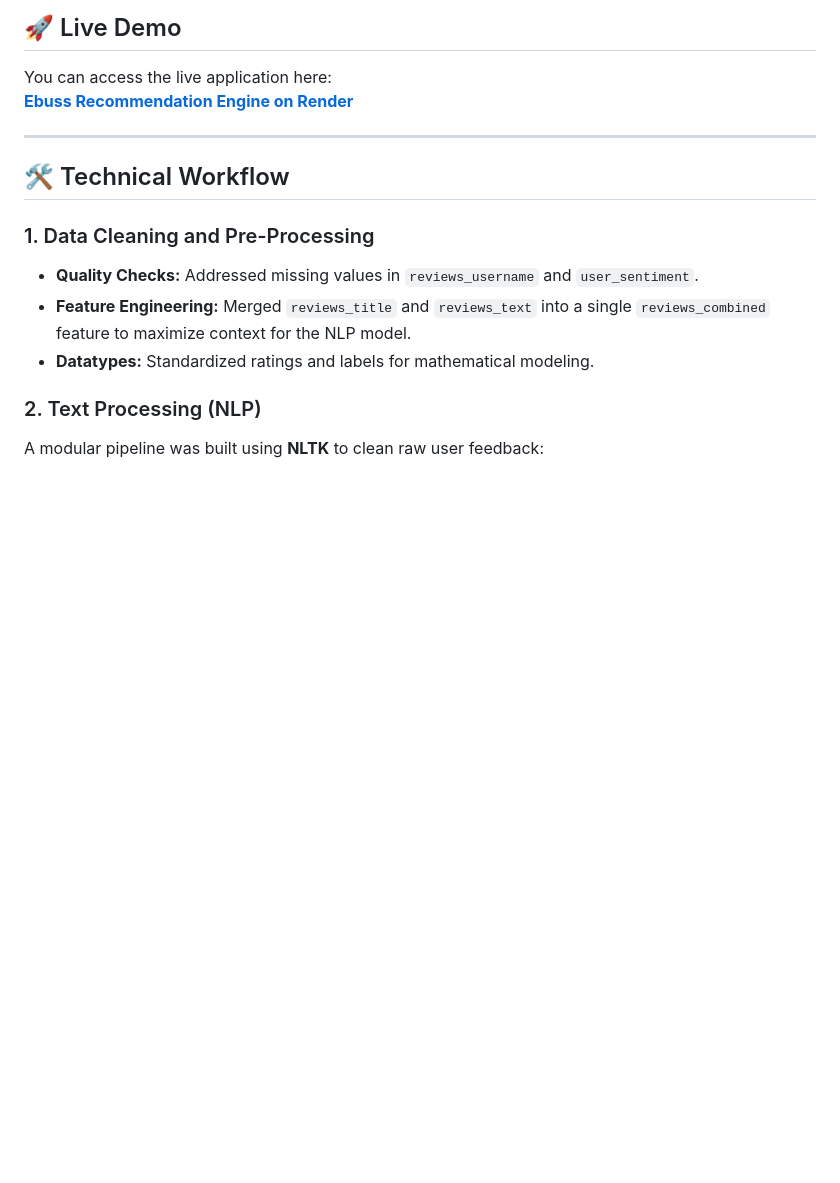
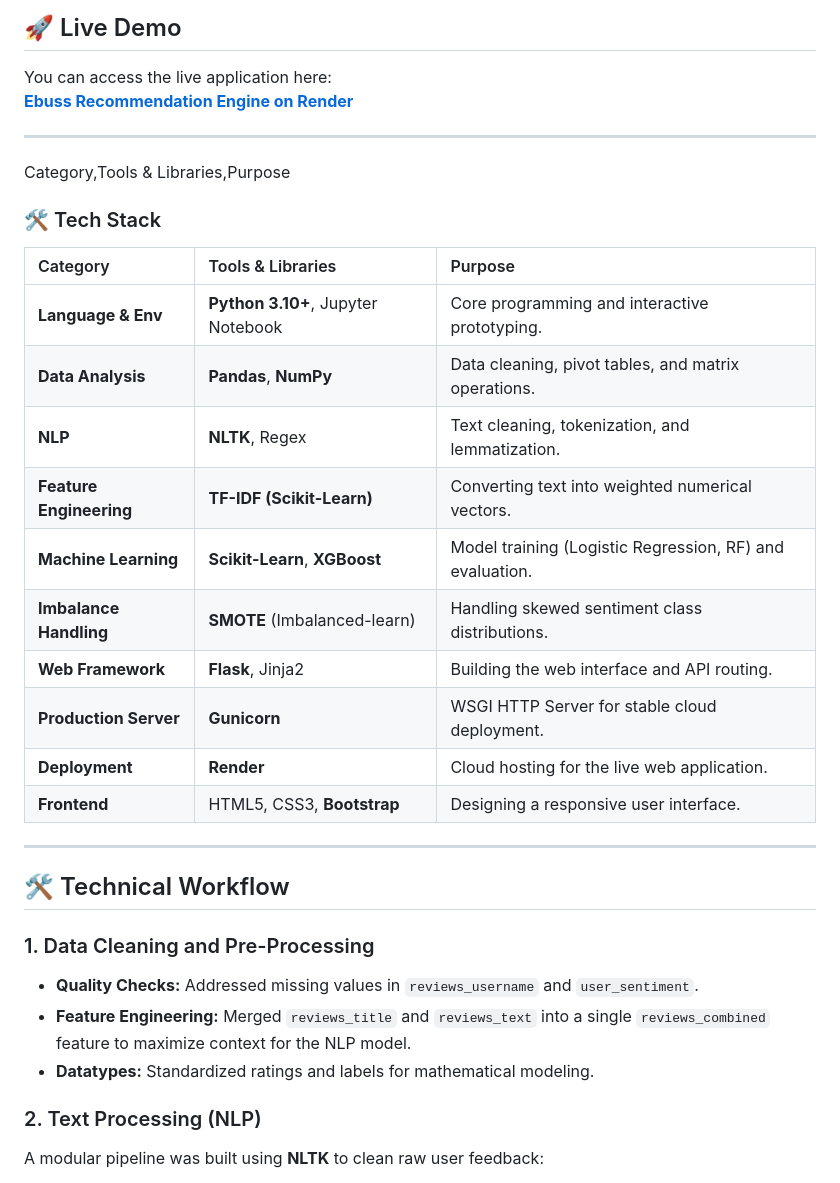
Before and after one commit to hari2578/Product_Recommendation_Sentiment_Analysis, a Markdown page: README.md, the part around the change. GitHub-like rendering; blank space fills up the shorter version.

```diff
--- a/README.md
+++ b/README.md
@@ -17,7 +17,24 @@ You can access the live application here:
 **[Ebuss Recommendation Engine on Render](https://product-recommendation-sentiment-analysis.onrender.com/)**
 
 ---
+Category,Tools & Libraries,Purpose
 
+### 🛠 Tech Stack
+
+| Category | Tools & Libraries | Purpose |
+| :--- | :--- | :--- |
+| **Language & Env** | **Python 3.10+**, Jupyter Notebook | Core programming and interactive prototyping. |
+| **Data Analysis** | **Pandas**, **NumPy** | Data cleaning, pivot tables, and matrix operations. |
+| **NLP** | **NLTK**, Regex | Text cleaning, tokenization, and lemmatization. |
+| **Feature Engineering**| **TF-IDF (Scikit-Learn)** | Converting text into weighted numerical vectors. |
+| **Machine Learning** | **Scikit-Learn**, **XGBoost** | Model training (Logistic Regression, RF) and evaluation. |
+| **Imbalance Handling** | **SMOTE** (Imbalanced-learn) | Handling skewed sentiment class distributions. |
+| **Web Framework** | **Flask**, Jinja2 | Building the web interface and API routing. |
+| **Production Server** | **Gunicorn** | WSGI HTTP Server for stable cloud deployment. |
+| **Deployment** | **Render** | Cloud hosting for the live web application. |
+| **Frontend** | HTML5, CSS3, **Bootstrap** | Designing a responsive user interface. |
+
+---
 ## 🛠️ Technical Workflow
 
 ### 1. Data Cleaning and Pre-Processing
```
